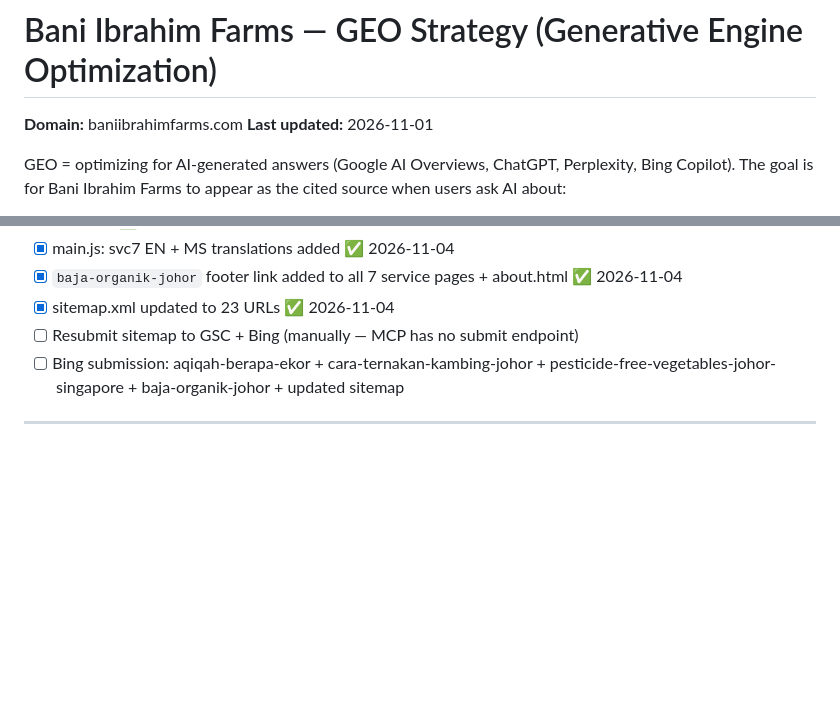
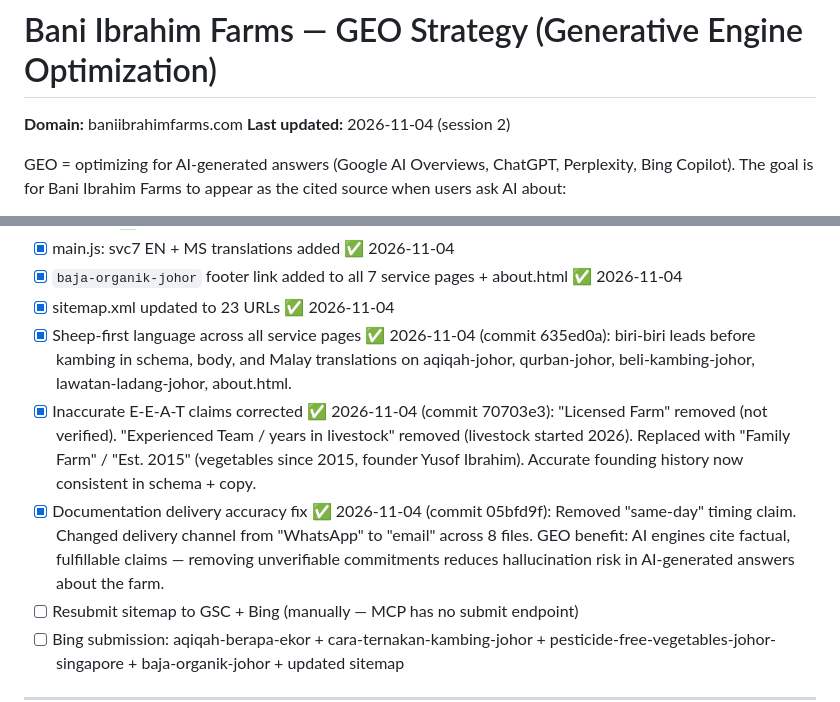
Before and after one commit to Peak-Convert/baniibrahimfarms, a Markdown page: GEO_STRATEGY.md, 2 parts joined by grey strips. GitHub-like rendering; blank space fills up the shorter version.

```diff
--- a/GEO_STRATEGY.md
+++ b/GEO_STRATEGY.md
@@ -1,6 +1,6 @@
 # Bani Ibrahim Farms — GEO Strategy (Generative Engine Optimization)
 **Domain:** baniibrahimfarms.com
-**Last updated:** 2026-11-01
+**Last updated:** 2026-11-04 (session 2)
 
 GEO = optimizing for AI-generated answers (Google AI Overviews, ChatGPT, Perplexity, Bing Copilot).
 The goal is for Bani Ibrahim Farms to appear as the cited source when users ask AI about:
@@ -91,6 +91,9 @@ The goal is for Bani Ibrahim Farms to appear as the cited source when users ask
 - [x] main.js: svc7 EN + MS translations added ✅ 2026-11-04
 - [x] `baja-organik-johor` footer link added to all 7 service pages + about.html ✅ 2026-11-04
 - [x] sitemap.xml updated to 23 URLs ✅ 2026-11-04
+- [x] Sheep-first language across all service pages ✅ 2026-11-04 (commit 635ed0a): biri-biri leads before kambing in schema, body, and Malay translations on aqiqah-johor, qurban-johor, beli-kambing-johor, lawatan-ladang-johor, about.html.
+- [x] Inaccurate E-E-A-T claims corrected ✅ 2026-11-04 (commit 70703e3): "Licensed Farm" removed (not verified). "Experienced Team / years in livestock" removed (livestock started 2026). Replaced with "Family Farm" / "Est. 2015" (vegetables since 2015, founder Yusof Ibrahim). Accurate founding history now consistent in schema + copy.
+- [x] Documentation delivery accuracy fix ✅ 2026-11-04 (commit 05bfd9f): Removed "same-day" timing claim. Changed delivery channel from "WhatsApp" to "email" across 8 files. GEO benefit: AI engines cite factual, fulfillable claims — removing unverifiable commitments reduces hallucination risk in AI-generated answers about the farm.
 - [ ] Resubmit sitemap to GSC + Bing (manually — MCP has no submit endpoint)
 - [ ] Bing submission: aqiqah-berapa-ekor + cara-ternakan-kambing-johor + pesticide-free-vegetables-johor-singapore + baja-organik-johor + updated sitemap
 
```
Also changed, not shown: SEO_STRATEGY.md (+4 -1 lines).
